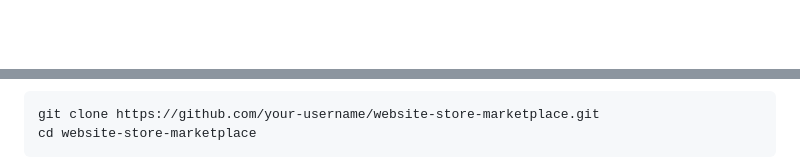
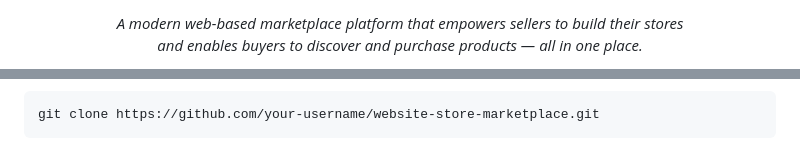
Before and after one commit to SayNotes/website-store-marketplace, a Markdown page: README.md, 2 parts joined by grey strips. GitHub-like rendering; folded sections open; blank space fills up the shorter version.

````diff
--- a/README.md
+++ b/README.md
@@ -16,4 +11,4 @@
 </p>
 
-<br/>
+<p><em>A modern web-based marketplace platform that empowers sellers to build their stores<br/>and enables buyers to discover and purchase products — all in one place.</em></p>
 
@@ -145,5 +87,4 @@ graph LR
 ```bash
 git clone https://github.com/your-username/website-store-marketplace.git
-cd website-store-marketplace
 ```
 
````
Also changed, not shown: other parts of README.md (+63 -213 lines).
